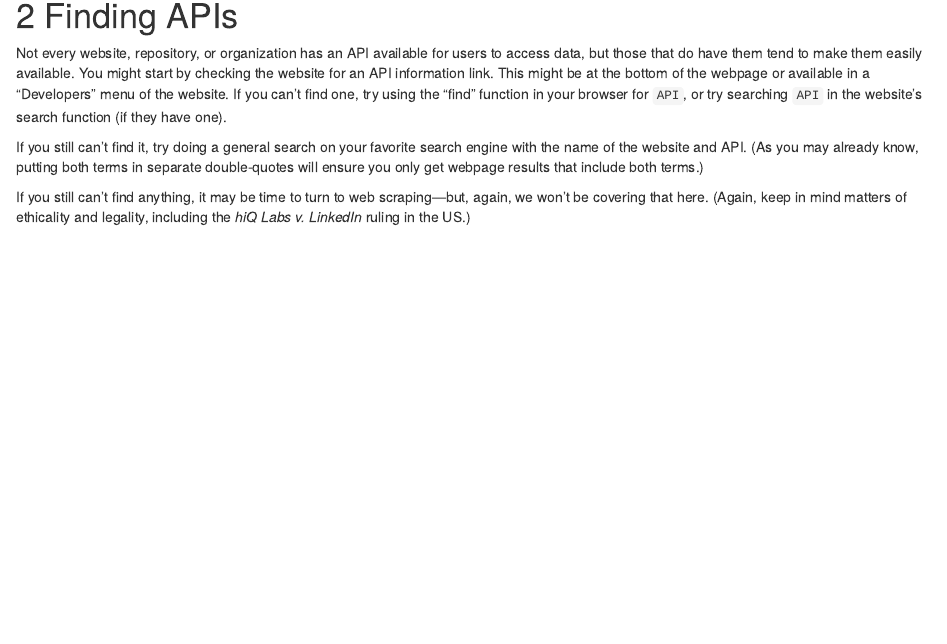
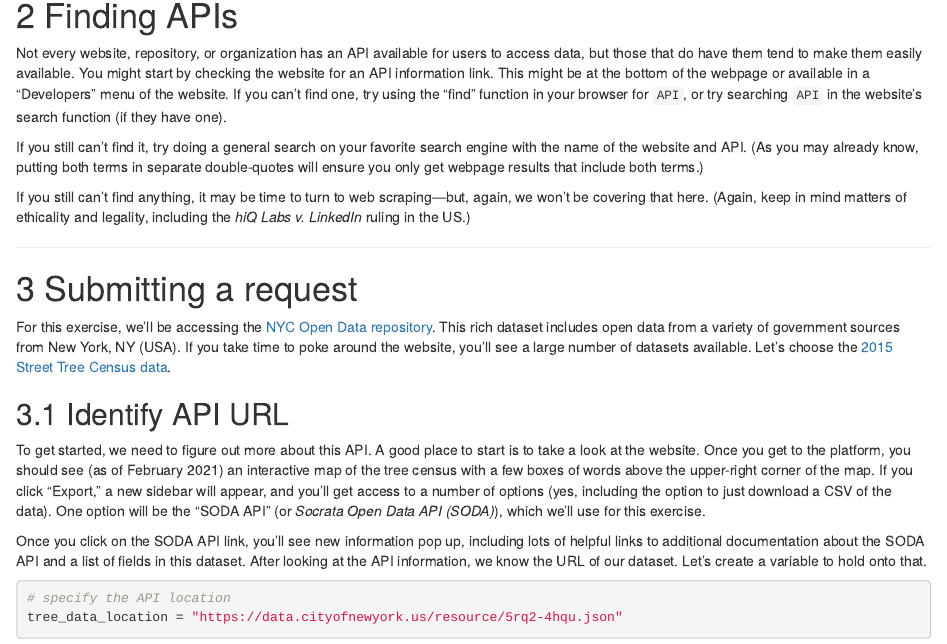
Before and after one commit to a-paxton/nods-in-psychological-research, an R Markdown document (using_apis-psyc_5570.Rmd): the page in a window 1100 px wide, from 720 px down. Rendered offline with R 4.5, knitr and Pandoc, with nearby package versions.

Commit message:
Add API accessing information

````diff
--- a/using_apis-psyc_5570.Rmd
+++ b/using_apis-psyc_5570.Rmd
@@ -90,3 +90,34 @@ again, we won't be covering that here. (Again, keep in mind matters of
 ethicality and legality, including the *hiQ Labs v. LinkedIn* ruling in the US.)
 
 ***
+
+# Submitting a request
+
+For this exercise, we'll be accessing the [NYC Open Data
+repository](https://opendata.cityofnewyork.us/). This rich dataset includes open
+data from a variety of government sources from New York, NY (USA). If you take
+time to poke around the website, you'll see a large number of datasets
+available. Let's choose the [2015 Street Tree Census
+data](https://data.cityofnewyork.us/Environment/2015-Street-Tree-Census-Tree-Data/pi5s-9p35).
+
+## Identify API URL
+
+To get started, we need to figure out more about this API. A good place to start
+is to take a look at the website. Once you get to the platform, you should see
+(as of February 2021) an interactive map of the tree census with a few boxes of
+words above the upper-right corner of the map. If you click "Export," a new
+sidebar will appear, and you'll get access to a number of options (yes,
+including the option to just download a CSV of the data). One option will be the
+"SODA API" (or *Socrata Open Data API (SODA)*), which we'll use for this exercise.
+
+Once you click on the SODA API link, you'll see new information pop up,
+including lots of helpful links to additional documentation about the SODA API
+and a list of fields in this dataset. After looking at the API information, we
+know the URL of our dataset. Let's create a variable to hold onto that.
+
+```{r specify-api-url}
+
+# specify the API location
+tree_data_location = "https://data.cityofnewyork.us/resource/5rq2-4hqu.json"
+
+```
````
